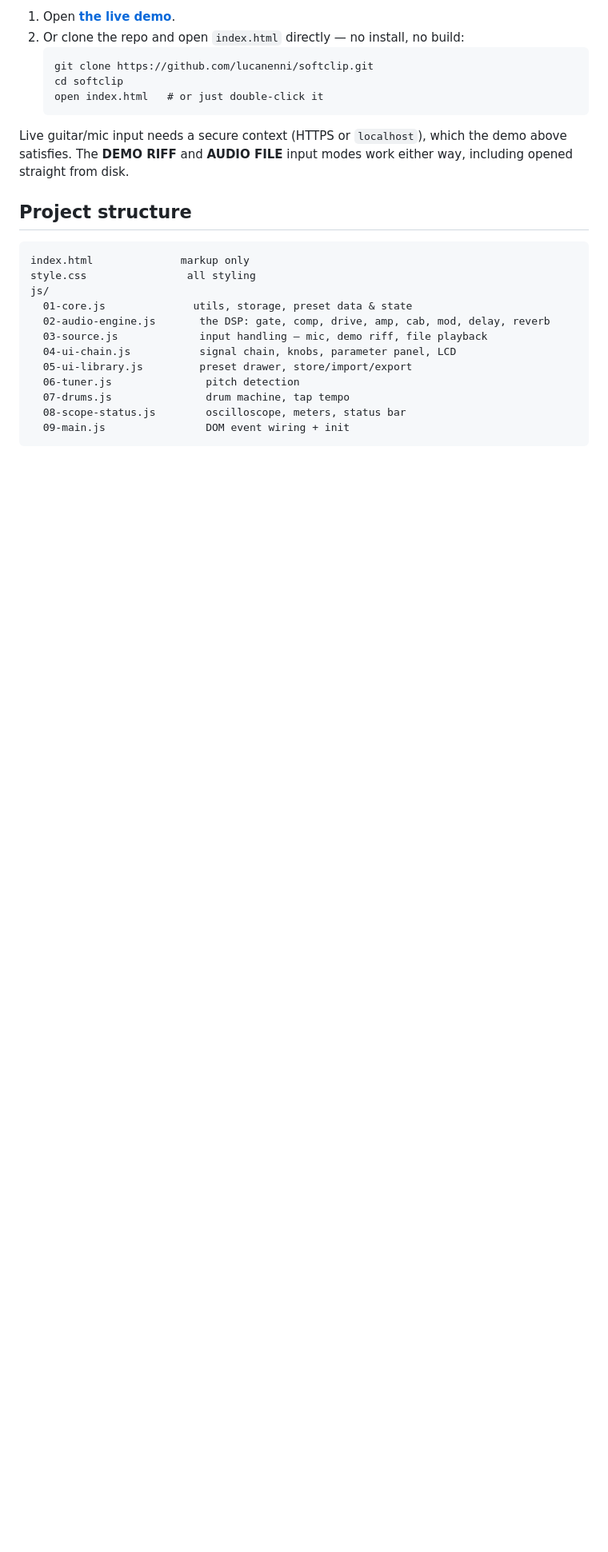
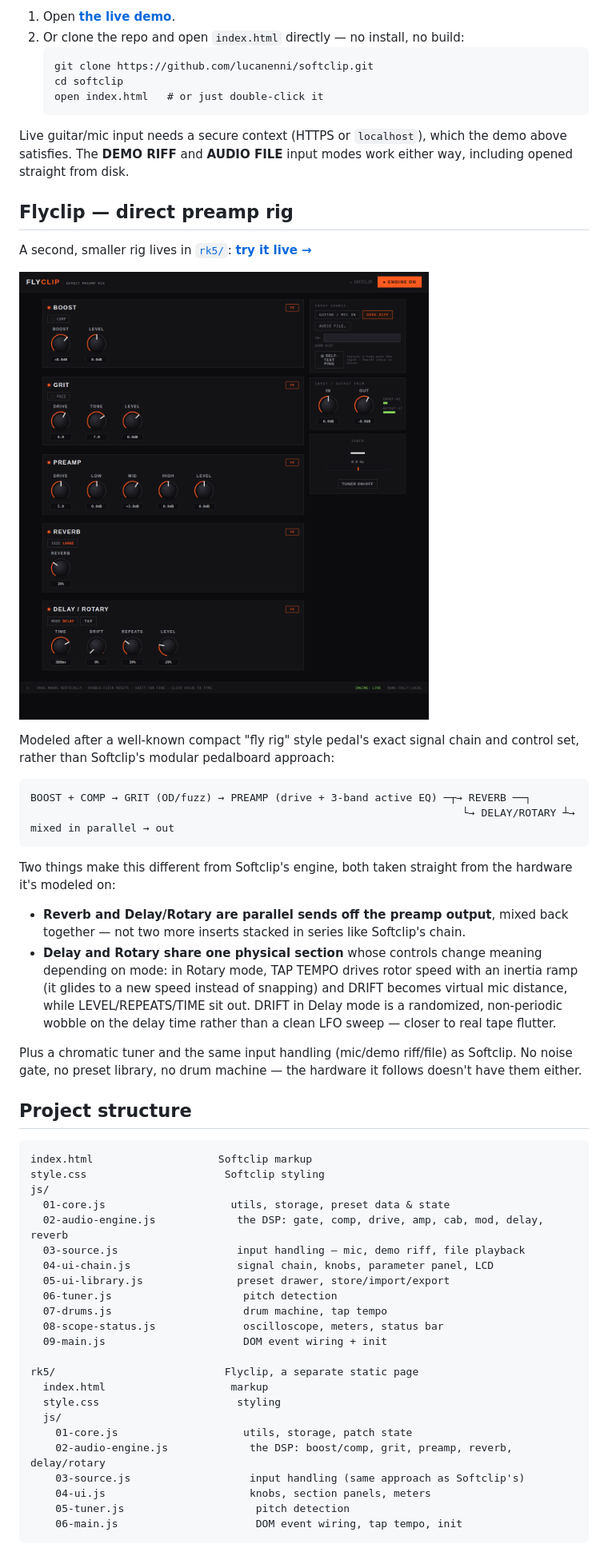
Before and after one commit to lucanenni/softclip, a Markdown page: README.md, the part around one of its changes. Shown at 80% size. GitHub-like rendering; pictures changed too: rk5/screenshot.png (added); blank space fills up the shorter version.

````diff
--- a/README.md
+++ b/README.md
@@ -36,20 +36,51 @@ Two ways:
 
 Live guitar/mic input needs a secure context (HTTPS or `localhost`), which the demo above satisfies. The **DEMO RIFF** and **AUDIO FILE** input modes work either way, including opened straight from disk.
 
+## Flyclip — direct preamp rig
+
+A second, smaller rig lives in [`rk5/`](rk5/): **[try it live →](https://lucanenni.github.io/softclip/rk5/)**
+
+![Flyclip screenshot](rk5/screenshot.png)
+
+Modeled after a well-known compact "fly rig" style pedal's exact signal chain and control set, rather than Softclip's modular pedalboard approach:
+
+```
+BOOST + COMP → GRIT (OD/fuzz) → PREAMP (drive + 3-band active EQ) ─┬→ REVERB ──┐
+                                                                     └→ DELAY/ROTARY ┴→ mixed in parallel → out
+```
+
+Two things make this different from Softclip's engine, both taken straight from the hardware it's modeled on:
+
+- **Reverb and Delay/Rotary are parallel sends off the preamp output**, mixed back together — not two more inserts stacked in series like Softclip's chain.
+- **Delay and Rotary share one physical section** whose controls change meaning depending on mode: in Rotary mode, TAP TEMPO drives rotor speed with an inertia ramp (it glides to a new speed instead of snapping) and DRIFT becomes virtual mic distance, while LEVEL/REPEATS/TIME sit out. DRIFT in Delay mode is a randomized, non-periodic wobble on the delay time rather than a clean LFO sweep — closer to real tape flutter.
+
+Plus a chromatic tuner and the same input handling (mic/demo riff/file) as Softclip. No noise gate, no preset library, no drum machine — the hardware it follows doesn't have them either.
+
 ## Project structure
 
 ```
-index.html              markup only
-style.css                all styling
+index.html                    Softclip markup
+style.css                      Softclip styling
 js/
-  01-core.js              utils, storage, preset data & state
-  02-audio-engine.js       the DSP: gate, comp, drive, amp, cab, mod, delay, reverb
-  03-source.js             input handling — mic, demo riff, file playback
-  04-ui-chain.js           signal chain, knobs, parameter panel, LCD
-  05-ui-library.js         preset drawer, store/import/export
-  06-tuner.js               pitch detection
-  07-drums.js               drum machine, tap tempo
-  08-scope-status.js        oscilloscope, meters, status bar
-  09-main.js                DOM event wiring + init
+  01-core.js                    utils, storage, preset data & state
+  02-audio-engine.js             the DSP: gate, comp, drive, amp, cab, mod, delay, reverb
+  03-source.js                   input handling — mic, demo riff, file playback
+  04-ui-chain.js                 signal chain, knobs, parameter panel, LCD
+  05-ui-library.js               preset drawer, store/import/export
+  06-tuner.js                     pitch detection
+  07-drums.js                     drum machine, tap tempo
+  08-scope-status.js              oscilloscope, meters, status bar
+  09-main.js                      DOM event wiring + init
+
+rk5/                           Flyclip, a separate static page
+  index.html                    markup
+  style.css                      styling
+  js/
+    01-core.js                    utils, storage, patch state
+    02-audio-engine.js             the DSP: boost/comp, grit, preamp, reverb, delay/rotary
+    03-source.js                   input handling (same approach as Softclip's)
+    04-ui.js                       knobs, section panels, meters
+    05-tuner.js                     pitch detection
+    06-main.js                      DOM event wiring, tap tempo, init
 ```
 
````
Also changed, not shown: other parts of README.md (+1 -1 lines), 9 other files.
